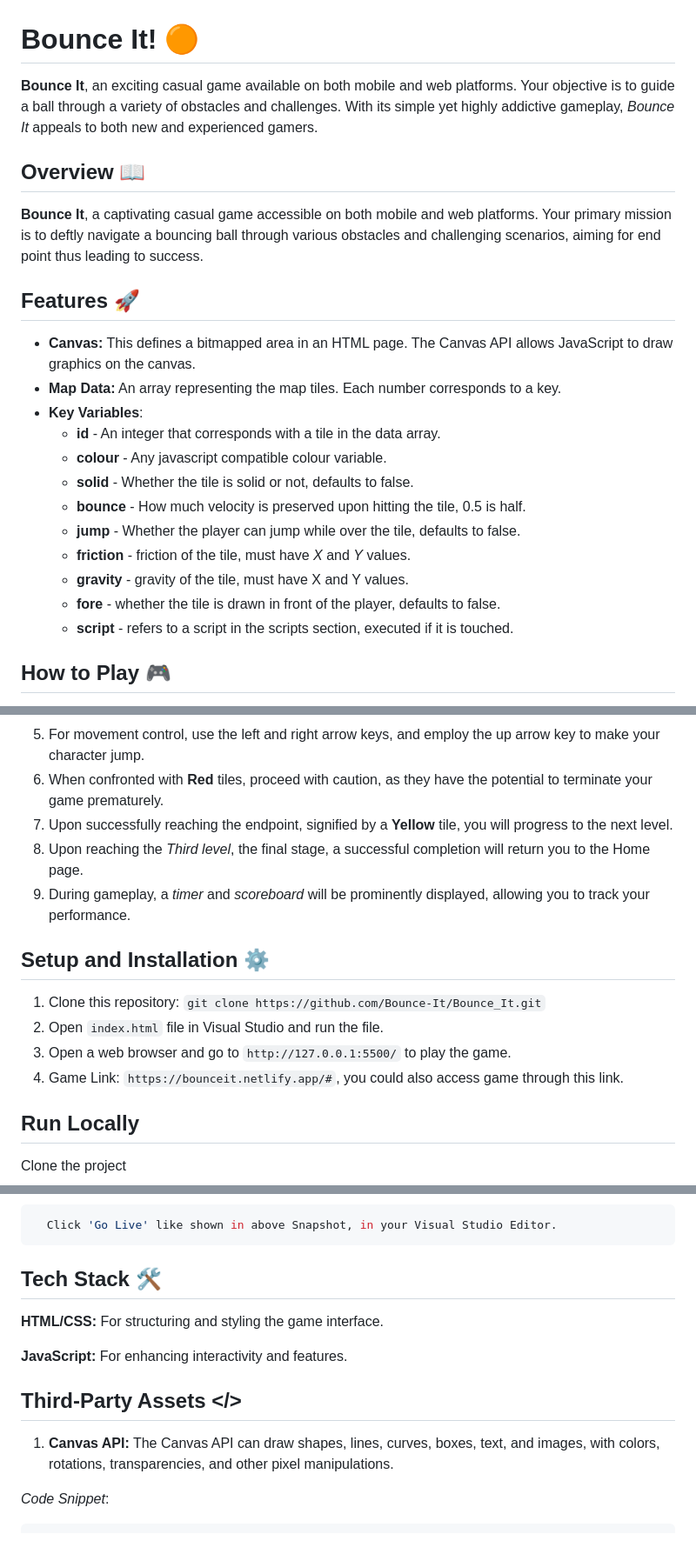
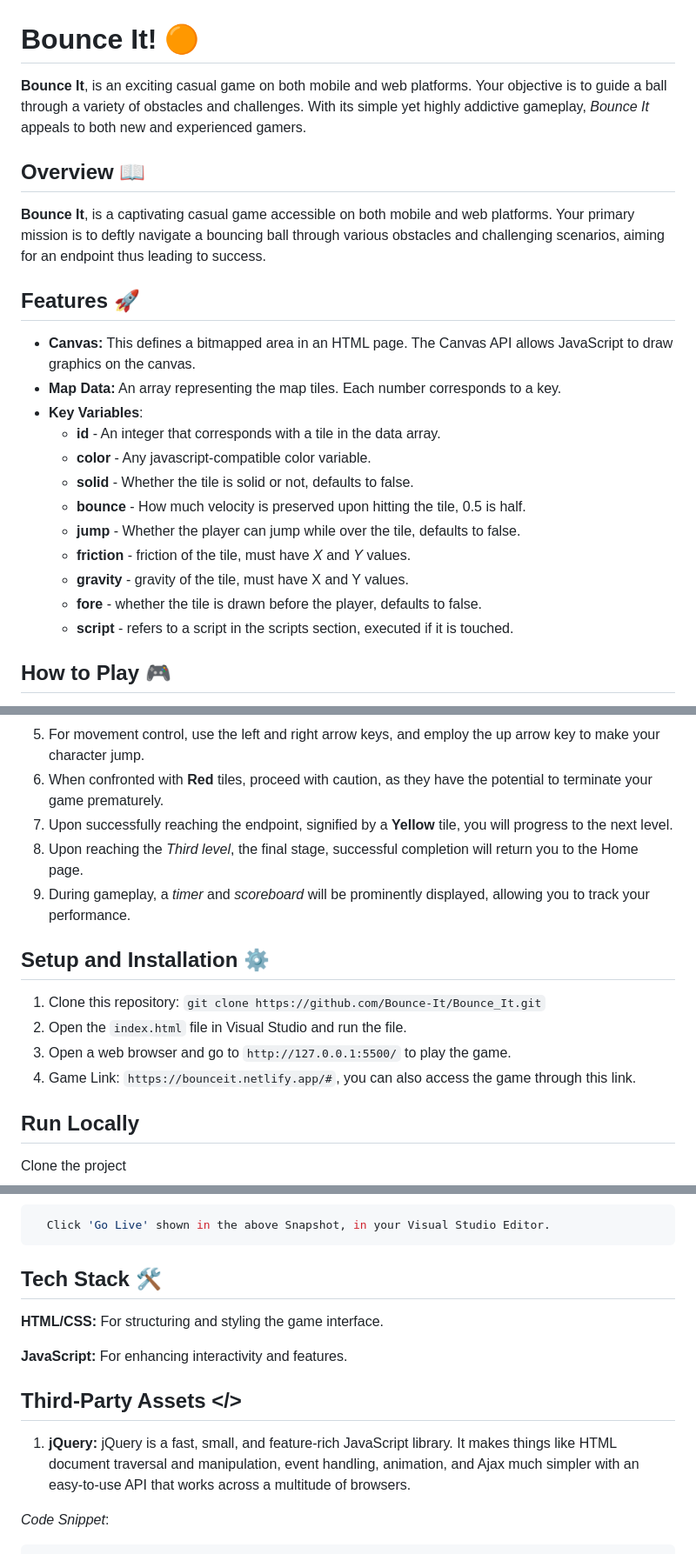
Before and after one commit to Bounce-It/Bounce_It, a Markdown page: README.md, 3 parts joined by grey strips. Shown at 87% size. Drawn GitHub-style.

````diff
--- a/README.md
+++ b/README.md
@@ -1,10 +1,10 @@
 # Bounce It! 🟠
 
-**Bounce It**, an exciting casual game available on both mobile and web platforms. Your objective is to guide a ball through a variety of obstacles and challenges. With its simple yet highly addictive gameplay, _Bounce It_ appeals to both new and experienced gamers.
+**Bounce It**, is an exciting casual game on both mobile and web platforms. Your objective is to guide a ball through a variety of obstacles and challenges. With its simple yet highly addictive gameplay, _Bounce It_ appeals to both new and experienced gamers.
 
 ## Overview 📖
 
-**Bounce It**, a captivating casual game accessible on both mobile and web platforms. Your primary mission is to deftly navigate a bouncing ball through various obstacles and challenging scenarios, aiming for end point thus leading to success.
+**Bounce It**, is a captivating casual game accessible on both mobile and web platforms. Your primary mission is to deftly navigate a bouncing ball through various obstacles and challenging scenarios, aiming for an endpoint thus leading to success.
 
 ## Features 🚀
 
@@ -12,13 +12,13 @@
 - **Map Data:** An array representing the map tiles. Each number corresponds to a key.
 - **Key Variables**:
   - **id** - An integer that corresponds with a tile in the data array.
-  - **colour** - Any javascript compatible colour variable.
+  - **color** - Any javascript-compatible color variable.
   - **solid** - Whether the tile is solid or not, defaults to false.
   - **bounce** - How much velocity is preserved upon hitting the tile, 0.5 is half.
   - **jump** - Whether the player can jump while over the tile, defaults to false.
   - **friction** - friction of the tile, must have _X_ and _Y_ values.
   - **gravity** - gravity of the tile, must have X and Y values.
-  - **fore** - whether the tile is drawn in front of the player, defaults to false.
+  - **fore** - whether the tile is drawn before the player, defaults to false.
   - **script** - refers to a script in the scripts section, executed if it is touched.
 
 ## How to Play 🎮
@@ -30,15 +30,15 @@
 5. For movement control, use the left and right arrow keys, and employ the up arrow key to make your character jump.
 6. When confronted with **Red** tiles, proceed with caution, as they have the potential to terminate your game prematurely.
 7. Upon successfully reaching the endpoint, signified by a **Yellow** tile, you will progress to the next level.
-8. Upon reaching the _Third level_, the final stage, a successful completion will return you to the Home page.
+8. Upon reaching the _Third level_, the final stage, successful completion will return you to the Home page.
 9. During gameplay, a _timer_ and _scoreboard_ will be prominently displayed, allowing you to track your performance.
 
 ## Setup and Installation ⚙️
 
 1. Clone this repository: `git clone https://github.com/Bounce-It/Bounce_It.git`
-2. Open `index.html` file in Visual Studio and run the file.
+2. Open the `index.html` file in Visual Studio and run the file.
 3. Open a web browser and go to `http://127.0.0.1:5500/` to play the game.
-4. Game Link: `https://bounceit.netlify.app/#`, you could also access game through this link.
+4. Game Link: `https://bounceit.netlify.app/#`, you can also access the game through this link.
 
 ## Run Locally
 
@@ -59,7 +59,7 @@ Start the server
 ![Live Server Snapshot](golive.png)
 
 ```bash
-  Click 'Go Live' like shown in above Snapshot, in your Visual Studio Editor.
+  Click 'Go Live' shown in the above Snapshot, in your Visual Studio Editor.
 ```
 
 ## Tech Stack 🛠
@@ -70,7 +70,7 @@ Start the server
 
 ## Third-Party Assets </>
 
-1. **Canvas API:** The Canvas API can draw shapes, lines, curves, boxes, text, and images, with colors, rotations, transparencies, and other pixel manipulations.
+1. **jQuery:** jQuery is a fast, small, and feature-rich JavaScript library. It makes things like HTML document traversal and manipulation, event handling, animation, and Ajax much simpler with an easy-to-use API that works across a multitude of browsers.
 
 _Code Snippet_:
 
````
Also changed, not shown: other parts of README.md (+2 -7 lines).
